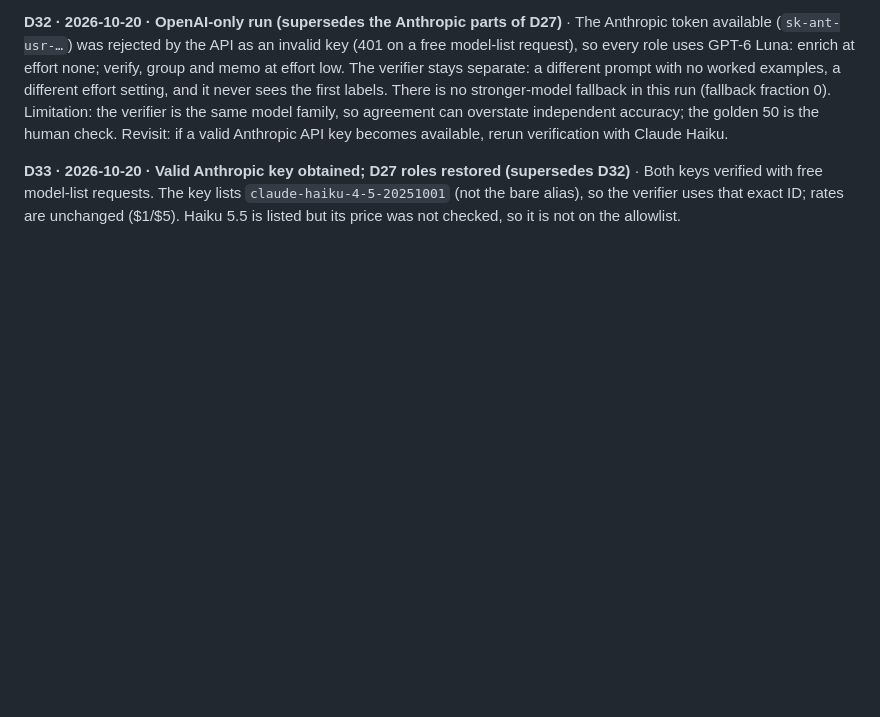
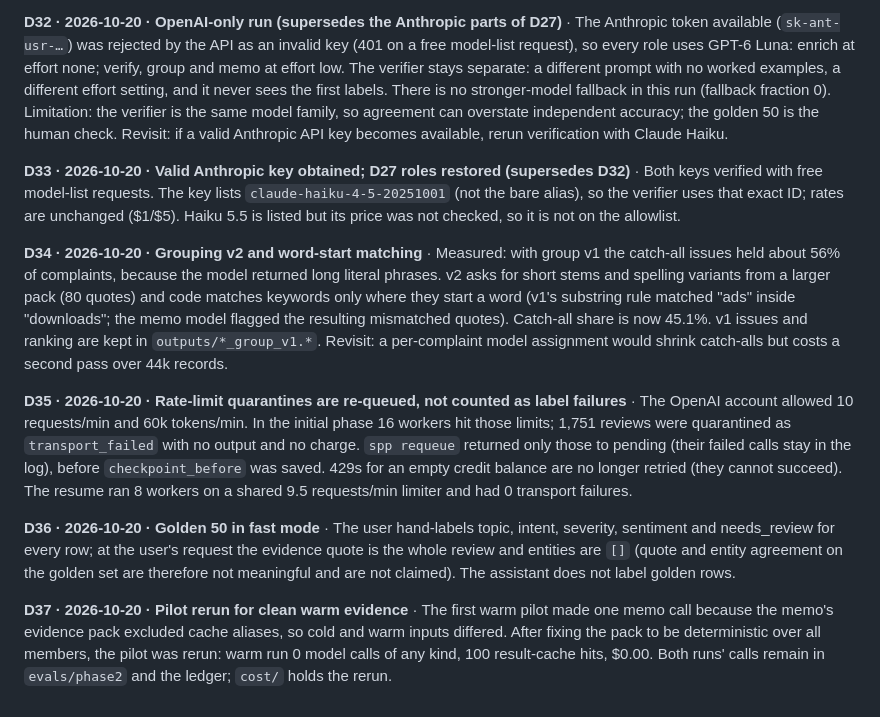
Before and after one commit to chaekim96/spotify-review-triage, a Markdown page: DECISIONS.md, the part around the change. GitHub-like rendering; blank space fills up the shorter version.

Commit message:
Decisions D34-D37
Co-Authored-By: Claude Opus 5.5 <noreply@anthropic.com>

```diff
--- a/DECISIONS.md
+++ b/DECISIONS.md
@@ -67,3 +67,11 @@ Format: ID · date · decision · alternatives considered · what was measured
 **D32 · 2026-10-20 · OpenAI-only run (supersedes the Anthropic parts of D27)** · The Anthropic token available (`sk-ant-usr-…`) was rejected by the API as an invalid key (401 on a free model-list request), so every role uses GPT-6 Luna: enrich at effort none; verify, group and memo at effort low. The verifier stays separate: a different prompt with no worked examples, a different effort setting, and it never sees the first labels. There is no stronger-model fallback in this run (fallback fraction 0). Limitation: the verifier is the same model family, so agreement can overstate independent accuracy; the golden 50 is the human check. Revisit: if a valid Anthropic API key becomes available, rerun verification with Claude Haiku.
 
 **D33 · 2026-10-20 · Valid Anthropic key obtained; D27 roles restored (supersedes D32)** · Both keys verified with free model-list requests. The key lists `claude-haiku-4-5-20251001` (not the bare alias), so the verifier uses that exact ID; rates are unchanged ($1/$5). Haiku 5.5 is listed but its price was not checked, so it is not on the allowlist.
+
+**D34 · 2026-10-20 · Grouping v2 and word-start matching** · Measured: with group v1 the catch-all issues held about 56% of complaints, because the model returned long literal phrases. v2 asks for short stems and spelling variants from a larger pack (80 quotes) and code matches keywords only where they start a word (v1's substring rule matched "ads" inside "downloads"; the memo model flagged the resulting mismatched quotes). Catch-all share is now 45.1%. v1 issues and ranking are kept in `outputs/*_group_v1.*`. Revisit: a per-complaint model assignment would shrink catch-alls but costs a second pass over 44k records.
+
+**D35 · 2026-10-20 · Rate-limit quarantines are re-queued, not counted as label failures** · The OpenAI account allowed 10 requests/min and 60k tokens/min. In the initial phase 16 workers hit those limits; 1,751 reviews were quarantined as `transport_failed` with no output and no charge. `spp requeue` returned only those to pending (their failed calls stay in the log), before `checkpoint_before` was saved. 429s for an empty credit balance are no longer retried (they cannot succeed). The resume ran 8 workers on a shared 9.5 requests/min limiter and had 0 transport failures.
+
+**D36 · 2026-10-20 · Golden 50 in fast mode** · The user hand-labels topic, intent, severity, sentiment and needs_review for every row; at the user's request the evidence quote is the whole review and entities are `[]` (quote and entity agreement on the golden set are therefore not meaningful and are not claimed). The assistant does not label golden rows.
+
+**D37 · 2026-10-20 · Pilot rerun for clean warm evidence** · The first warm pilot made one memo call because the memo's evidence pack excluded cache aliases, so cold and warm inputs differed. After fixing the pack to be deterministic over all members, the pilot was rerun: warm run 0 model calls of any kind, 100 result-cache hits, $0.00. Both runs' calls remain in `evals/phase2` and the ledger; `cost/` holds the rerun.
```
